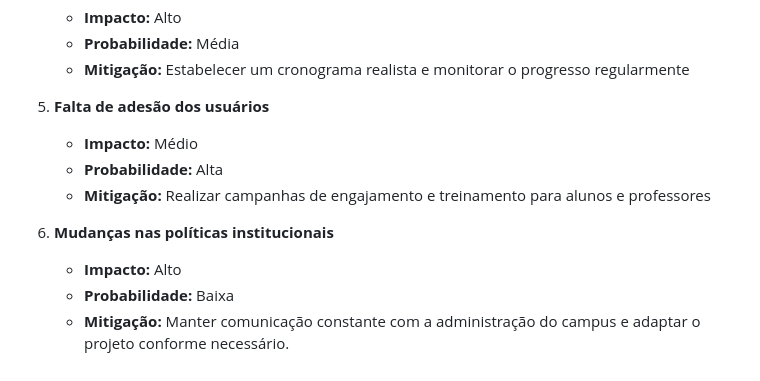
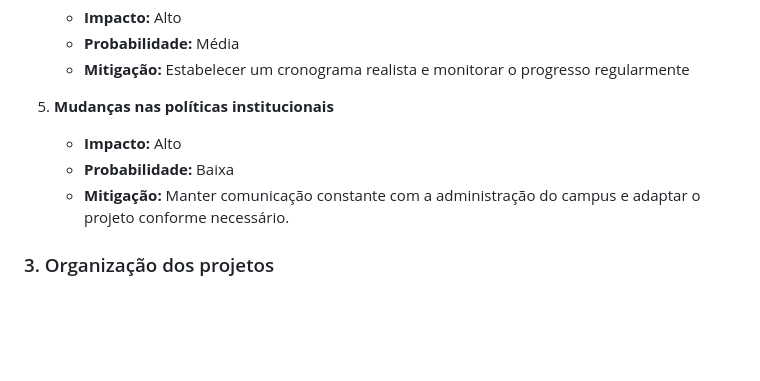
Before and after one commit to NiccoCoder/oportunIF_IFPR, a Markdown page: README.md, the part around the change. GitHub-like rendering; blank space fills up the shorter version.

```diff
--- a/README.md
+++ b/README.md
@@ -70,12 +70,9 @@ c. Link da Prototipação
    - **Probabilidade:** Média
    - **Mitigação:** Estabelecer um cronograma realista e monitorar o progresso regularmente
 
-5. **Falta de adesão dos usuários**
-   - **Impacto:** Médio
-   - **Probabilidade:** Alta
-   - **Mitigação:** Realizar campanhas de engajamento e treinamento para alunos e professores
-
-6. **Mudanças nas políticas institucionais**
+5. **Mudanças nas políticas institucionais**
    - **Impacto:** Alto
    - **Probabilidade:** Baixa
    - **Mitigação:** Manter comunicação constante com a administração do campus e adaptar o projeto conforme necessário.
+
+### 3. Organização dos projetos
```
